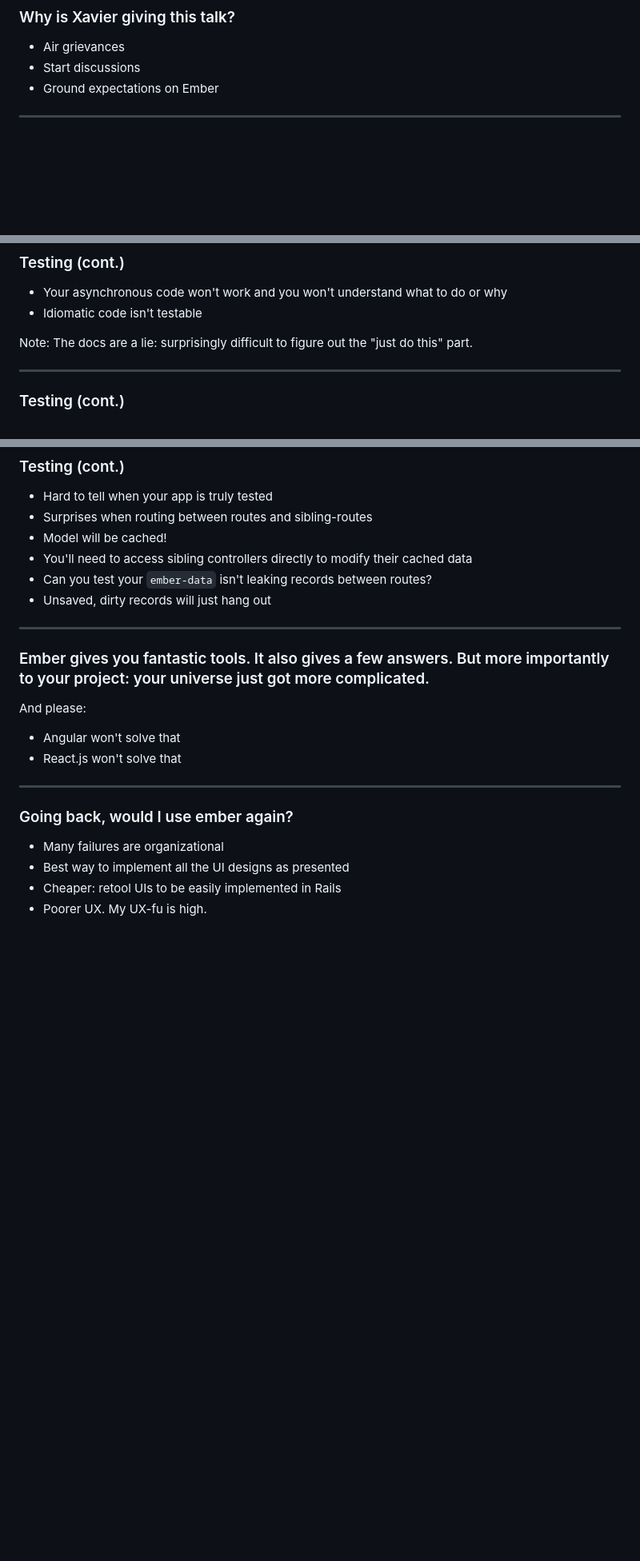
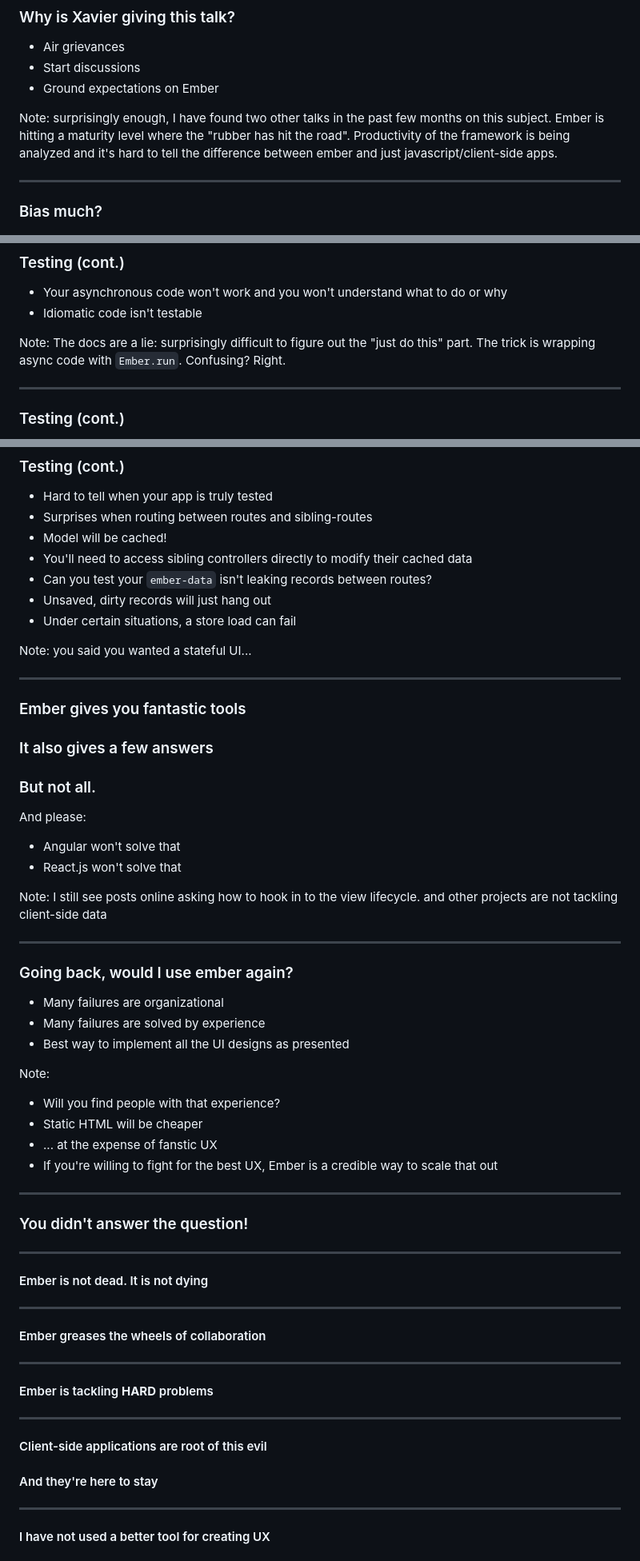
Before and after one commit to tureus/talks-ember-roughspots, a Markdown page: talk.md, 3 parts joined by grey strips. Shown: that part at 80% size. GitHub-like rendering; blank space fills up the shorter version.

```diff
--- a/talk.md
+++ b/talk.md
@@ -22,6 +22,10 @@ Xavier Lange
  * Start discussions
  * Ground expectations on Ember
 
+Note: surprisingly enough, I have found two other talks in the past few months on this subject. Ember is hitting a maturity level where the "rubber has hit the road". Productivity of the framework is being analyzed and it's hard to tell the difference between ember and just javascript/client-side apps.
+
 ---
 
+### Bias much?
+
 <img src="/slide_assets/images/snarky_and_anti_ember.png"></img>
@@ -369,7 +385,7 @@ Note: overall very happy with this. but it has issues still...
  * Your asynchronous code won't work and you won't understand what to do or why
   * Idiomatic code isn't testable
 
-Note: The docs are a lie: surprisingly difficult to figure out the "just do this" part.
+Note: The docs are a lie: surprisingly difficult to figure out the "just do this" part. The trick is wrapping async code with `Ember.run`. Confusing? Right.
 
 ---
 
@@ -388,21 +404,59 @@ Note: The docs are a lie: surprisingly difficult to figure out the "just do this
    * You'll need to access sibling controllers directly to modify their cached data
  * Can you test your `ember-data` isn't leaking records between routes?
   * Unsaved, dirty records will just hang out
+ * Under certain situations, a store load can fail
+
+Note: you said you wanted a stateful UI...
 
 ---
 
-### Ember gives you fantastic tools. It also gives a few answers. But more importantly to your project: your universe just got more complicated.
+### Ember gives you fantastic tools
+
+### It also gives a few answers
+
+### But not all.
 
 And please:
 
   * Angular won't solve that
   * React.js won't solve that
 
+Note: I still see posts online asking how to hook in to the view lifecycle. and other projects are not tackling client-side data
+
 ---
 
 ### Going back, would I use ember again?
 
  * Many failures are organizational
+ * Many failures are solved by experience
  * Best way to implement all the UI designs as presented
-  * Cheaper: retool UIs to be easily implemented in Rails
-  * Poorer UX. My UX-fu is high.
+
+Note: <ul><li>Will you find people with that experience?</li><li>Static HTML will be cheaper</li><li>... at the expense of fanstic UX</li><li>If you're willing to fight for the best UX, Ember is a credible way to scale that out</li></ul>
+
+---
+
+### You didn't answer the question!
+
+---
+
+#### Ember is not dead. It is not dying
+
+---
+
+#### Ember greases the wheels of collaboration
+
+---
+
+#### Ember is tackling <strong>HARD</strong> problems
+
+---
+
+#### Client-side applications are root of this evil
+
+#### And they're here to stay <!-- .element: class="fragment" data-fragment-index="1" -->
+
+
+---
+
+#### I have not used a better tool for creating UX
+
```
Also changed, not shown: other parts of talk.md (+34 -24 lines), slide_assets/images/hype_cycle.png (added), slide_assets/images/picgifs-deal-with-it-52101.gif (added).
